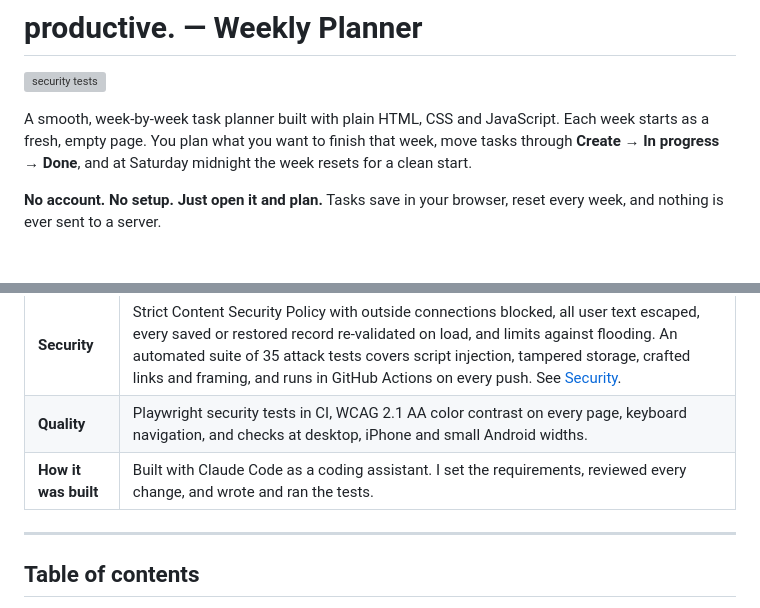
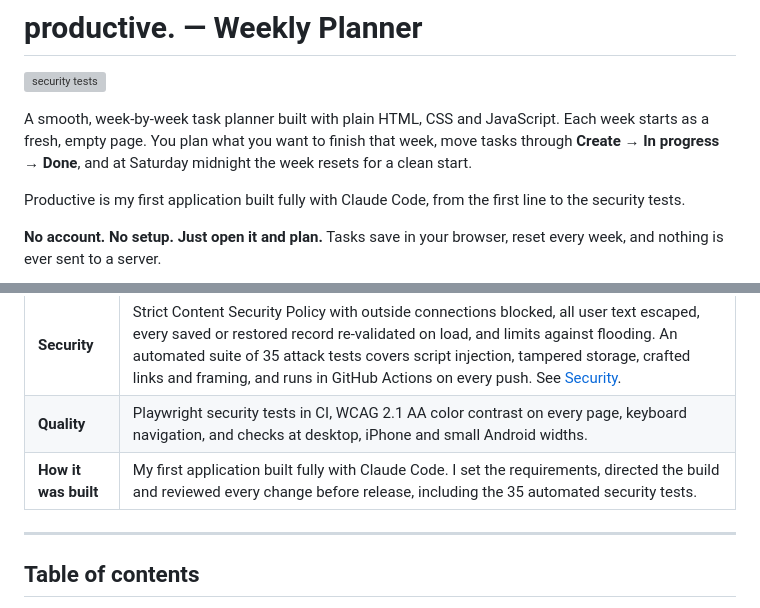
Before and after one commit to ms801525/Productive, a Markdown page: README.md, 2 parts joined by grey strips. GitHub-like rendering; blank space fills up the shorter version; grey boxes are pictures that could not be loaded.

Commit message:
README: Productive is my first app built fully with Claude Code
Co-Authored-By: Claude Opus 5.5 <noreply@anthropic.com>
Claude-Session: https://claude.ai/code/session_01DQESED1x8djRSsF4wdNwk1

```diff
--- a/README.md
+++ b/README.md
@@ -3,6 +3,8 @@
 [![security tests](https://github.com/ms801525/Productive/actions/workflows/security-tests.yml/badge.svg)](https://github.com/ms801525/Productive/actions/workflows/security-tests.yml)
 
 A smooth, week-by-week task planner built with plain HTML, CSS and JavaScript. Each week starts as a fresh, empty page. You plan what you want to finish that week, move tasks through **Create → In progress → Done**, and at Saturday midnight the week resets for a clean start.
+
+Productive is my first application built fully with Claude Code, from the first line to the security tests.
 
 **No account. No setup. Just open it and plan.** Tasks save in your browser, reset every week, and nothing is ever sent to a server.
 
@@ -18,7 +20,7 @@ A smooth, week-by-week task planner built with plain HTML, CSS and JavaScript. E
 | **Stack** | Plain HTML, CSS and JavaScript with no frameworks or dependencies. Service worker for offline use, Notifications API for reminders, GitHub Pages hosting with a custom domain. |
 | **Security** | Strict Content Security Policy with outside connections blocked, all user text escaped, every saved or restored record re-validated on load, and limits against flooding. An automated suite of 35 attack tests covers script injection, tampered storage, crafted links and framing, and runs in GitHub Actions on every push. See [Security](#security). |
 | **Quality** | Playwright security tests in CI, WCAG 2.1 AA color contrast on every page, keyboard navigation, and checks at desktop, iPhone and small Android widths. |
-| **How it was built** | Built with Claude Code as a coding assistant. I set the requirements, reviewed every change, and wrote and ran the tests. |
+| **How it was built** | My first application built fully with Claude Code. I set the requirements, directed the build and reviewed every change before release, including the 35 automated security tests. |
 
 ---
 
```
